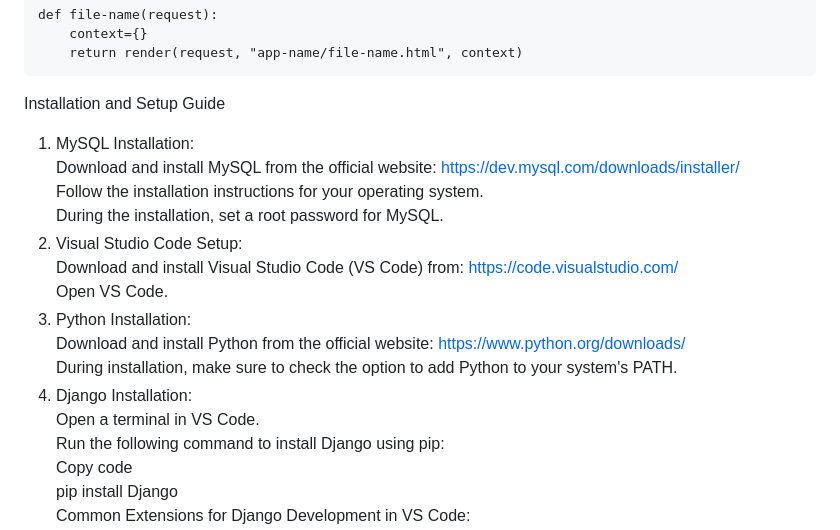
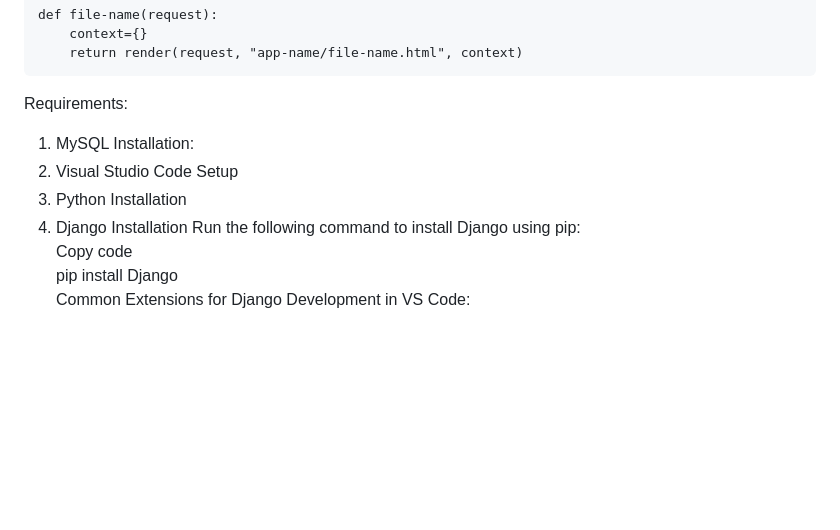
Before and after one commit to VermaAyush2k4/creating_irctc_through_django_mysql, a Markdown page: README.md, the part around the change. GitHub-like rendering; blank space fills up the shorter version.

```diff
--- a/README.md
+++ b/README.md
@@ -50,19 +50,11 @@ select gitbash from plus button:
 		return render(request, "app-name/file-name.html", context)
 
 
-  Installation and Setup Guide
+Requirements:
 1. MySQL Installation:
-Download and install MySQL from the official website: https://dev.mysql.com/downloads/installer/
-Follow the installation instructions for your operating system.
-During the installation, set a root password for MySQL.
-2. Visual Studio Code Setup:
-Download and install Visual Studio Code (VS Code) from: https://code.visualstudio.com/
-Open VS Code.
-3. Python Installation:
-Download and install Python from the official website: https://www.python.org/downloads/
-During installation, make sure to check the option to add Python to your system's PATH.
-4. Django Installation:
-Open a terminal in VS Code.
+2. Visual Studio Code Setup
+3. Python Installation
+4. Django Installation
 Run the following command to install Django using pip:
 Copy code
 pip install Django
```
